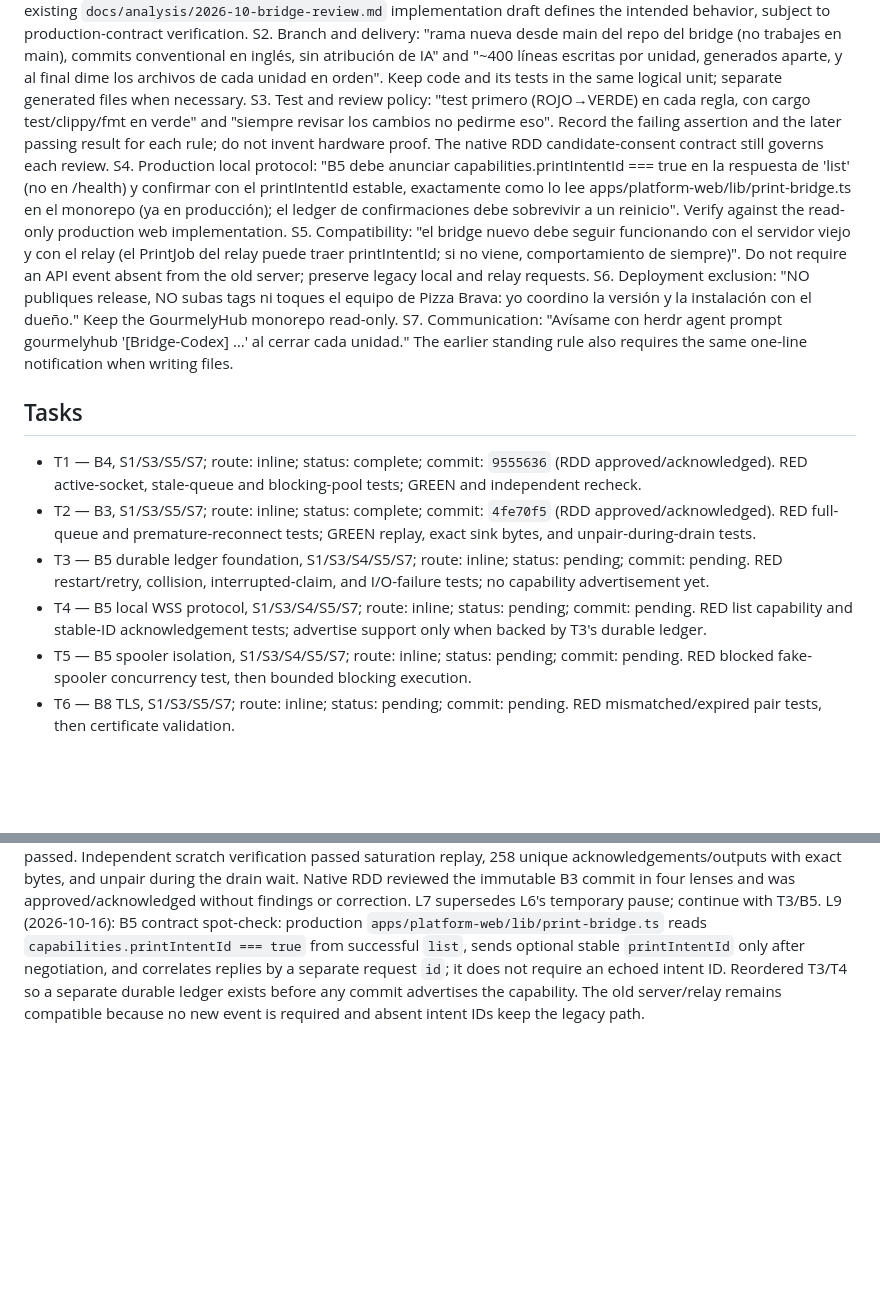
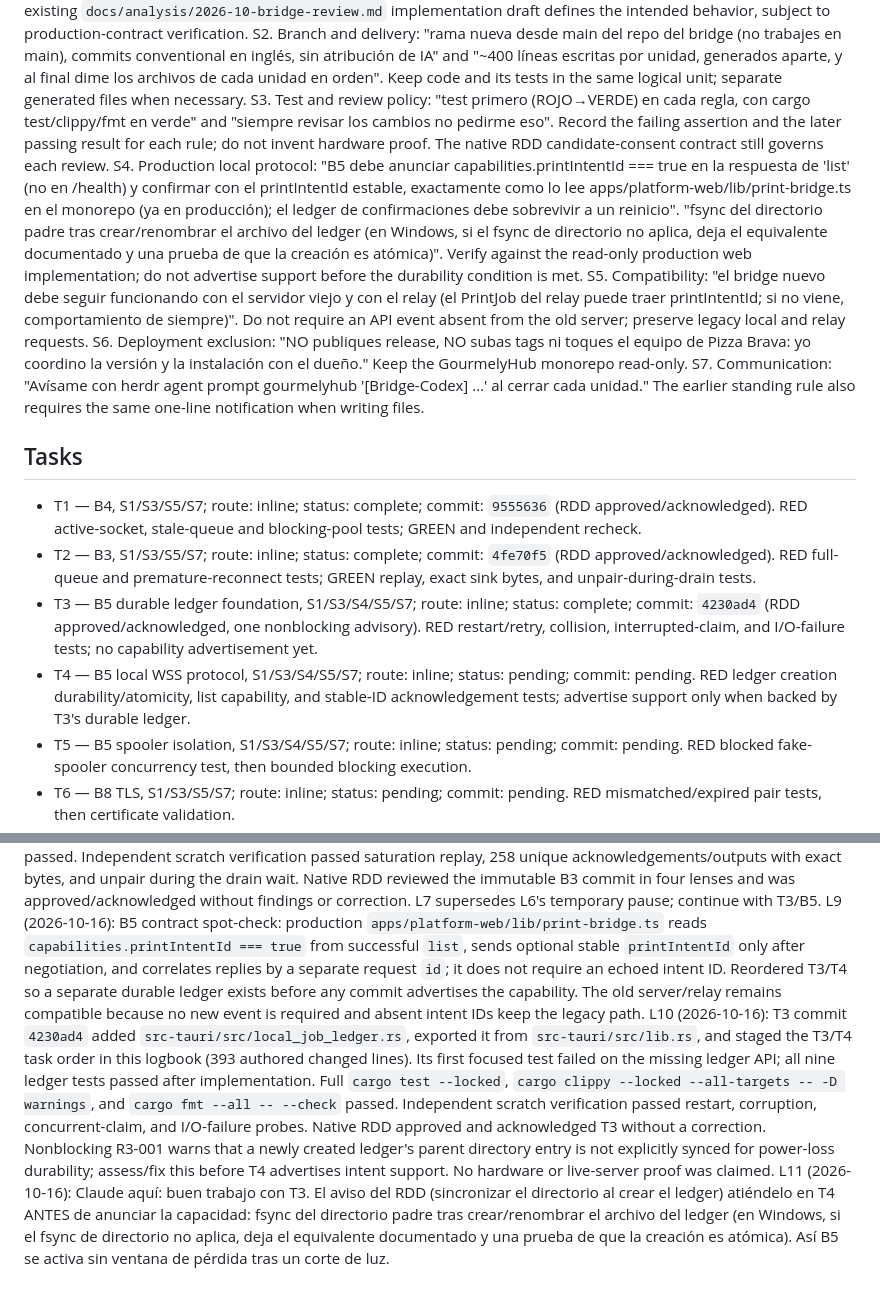
Before and after one commit to AlexSuarez9521/gourmely-print-bridge, a Markdown page: odd/tasks/bridge-delivery-safety.md, 2 parts joined by grey strips. Rendered like a GitHub page; blank space fills up the shorter version.

Commit message:
docs: record B5 ledger verification and durability follow-up

```diff
--- a/odd/tasks/bridge-delivery-safety.md
+++ b/odd/tasks/bridge-delivery-safety.md
@@ -8,7 +8,7 @@ Delivery: reviewable Conventional Commit work units (about 400 authored changed
 S1. Order and repository scope: "ARRANCA la implementación de tu plan en el repo del bridge, en este orden: B4 → B3 → B5 → B8." B4 closes the active relay and fences queued jobs after pair/unpair; B3 disconnects and reconnects on queue saturation; B5 provides local idempotency with a nonblocking spooler; B8 hardens TLS and credentials. The existing `docs/analysis/2026-10-bridge-review.md` implementation draft defines the intended behavior, subject to production-contract verification.
 S2. Branch and delivery: "rama nueva desde main del repo del bridge (no trabajes en main), commits conventional en inglés, sin atribución de IA" and "~400 líneas escritas por unidad, generados aparte, y al final dime los archivos de cada unidad en orden". Keep code and its tests in the same logical unit; separate generated files when necessary.
 S3. Test and review policy: "test primero (ROJO→VERDE) en cada regla, con cargo test/clippy/fmt en verde" and "siempre revisar los cambios no pedirme eso". Record the failing assertion and the later passing result for each rule; do not invent hardware proof. The native RDD candidate-consent contract still governs each review.
-S4. Production local protocol: "B5 debe anunciar capabilities.printIntentId === true en la respuesta de 'list' (no en /health) y confirmar con el printIntentId estable, exactamente como lo lee apps/platform-web/lib/print-bridge.ts en el monorepo (ya en producción); el ledger de confirmaciones debe sobrevivir a un reinicio". Verify against the read-only production web implementation.
+S4. Production local protocol: "B5 debe anunciar capabilities.printIntentId === true en la respuesta de 'list' (no en /health) y confirmar con el printIntentId estable, exactamente como lo lee apps/platform-web/lib/print-bridge.ts en el monorepo (ya en producción); el ledger de confirmaciones debe sobrevivir a un reinicio". "fsync del directorio padre tras crear/renombrar el archivo del ledger (en Windows, si el fsync de directorio no aplica, deja el equivalente documentado y una prueba de que la creación es atómica)". Verify against the read-only production web implementation; do not advertise support before the durability condition is met.
 S5. Compatibility: "el bridge nuevo debe seguir funcionando con el servidor viejo y con el relay (el PrintJob del relay puede traer printIntentId; si no viene, comportamiento de siempre)". Do not require an API event absent from the old server; preserve legacy local and relay requests.
 S6. Deployment exclusion: "NO publiques release, NO subas tags ni toques el equipo de Pizza Brava: yo coordino la versión y la instalación con el dueño." Keep the GourmelyHub monorepo read-only.
 S7. Communication: "Avísame con herdr agent prompt gourmelyhub '[Bridge-Codex] …' al cerrar cada unidad." The earlier standing rule also requires the same one-line notification when writing files.
@@ -17,8 +17,8 @@ S7. Communication: "Avísame con herdr agent prompt gourmelyhub '[Bridge-Codex]
 
 - T1 — B4, S1/S3/S5/S7; route: inline; status: complete; commit: `9555636` (RDD approved/acknowledged). RED active-socket, stale-queue and blocking-pool tests; GREEN and independent recheck.
 - T2 — B3, S1/S3/S5/S7; route: inline; status: complete; commit: `4fe70f5` (RDD approved/acknowledged). RED full-queue and premature-reconnect tests; GREEN replay, exact sink bytes, and unpair-during-drain tests.
-- T3 — B5 durable ledger foundation, S1/S3/S4/S5/S7; route: inline; status: pending; commit: pending. RED restart/retry, collision, interrupted-claim, and I/O-failure tests; no capability advertisement yet.
-- T4 — B5 local WSS protocol, S1/S3/S4/S5/S7; route: inline; status: pending; commit: pending. RED list capability and stable-ID acknowledgement tests; advertise support only when backed by T3's durable ledger.
+- T3 — B5 durable ledger foundation, S1/S3/S4/S5/S7; route: inline; status: complete; commit: `4230ad4` (RDD approved/acknowledged, one nonblocking advisory). RED restart/retry, collision, interrupted-claim, and I/O-failure tests; no capability advertisement yet.
+- T4 — B5 local WSS protocol, S1/S3/S4/S5/S7; route: inline; status: pending; commit: pending. RED ledger creation durability/atomicity, list capability, and stable-ID acknowledgement tests; advertise support only when backed by T3's durable ledger.
 - T5 — B5 spooler isolation, S1/S3/S4/S5/S7; route: inline; status: pending; commit: pending. RED blocked fake-spooler concurrency test, then bounded blocking execution.
 - T6 — B8 TLS, S1/S3/S5/S7; route: inline; status: pending; commit: pending. RED mismatched/expired pair tests, then certificate validation.
 - T7 — B8 URL/credentials, S1/S3/S5/S7; route: inline; status: pending; commit: pending. RED insecure endpoint and token-permissions tests, then policy hardening.
@@ -35,3 +35,5 @@ L6 (2026-10-16): Claude aquí (sin urgencia, no interrumpas tu verificador): el
 L7 (2026-10-16): Claude aquí. Te reinicié con tu misma sesión para que tomes el reinicio del límite (el dueño lo pidió); te habías trabado en el aviso de cambio de modelo. Revisa el estado real de B3 en tu rama feat/bridge-delivery-safety (git log/status): si falta el commit, la revisión RDD (consentimiento concedido por el dueño, dalo tú) o el logbook, termínalos. Luego SIGUE con B5 (capabilities.printIntentId en la respuesta de 'list' + ACK con printIntentId estable + ledger que sobrevive reinicio, compatible con servidor viejo y relay) y después B8, con las mismas reglas (test primero, ~400 líneas por unidad, sin release/tags, sin tocar Pizza Brava). Contexto nuevo útil: producción ya está en v1.18.16; el servidor sigue esperando el ACK por printIntentId exactamente como lo lee apps/platform-web/lib/print-bridge.ts. Repórtame al cerrar cada unidad.
 L8 (2026-10-16): B3 commit `4fe70f5` changed only `src-tauri/src/relay.rs` (362 authored additions plus deletions). Two tests failed before the fix: a full queue left the socket open, and naive reconnect entered an undrained queue. After the fix, `cargo test --locked` passed (76 library tests plus integrations; live API and hardware-dependent tests remain ignored); `cargo clippy --locked --all-targets -- -D warnings` and `cargo fmt --all -- --check` passed. Independent scratch verification passed saturation replay, 258 unique acknowledgements/outputs with exact bytes, and unpair during the drain wait. Native RDD reviewed the immutable B3 commit in four lenses and was approved/acknowledged without findings or correction. L7 supersedes L6's temporary pause; continue with T3/B5.
 L9 (2026-10-16): B5 contract spot-check: production `apps/platform-web/lib/print-bridge.ts` reads `capabilities.printIntentId === true` from successful `list`, sends optional stable `printIntentId` only after negotiation, and correlates replies by a separate request `id`; it does not require an echoed intent ID. Reordered T3/T4 so a separate durable ledger exists before any commit advertises the capability. The old server/relay remains compatible because no new event is required and absent intent IDs keep the legacy path.
+L10 (2026-10-16): T3 commit `4230ad4` added `src-tauri/src/local_job_ledger.rs`, exported it from `src-tauri/src/lib.rs`, and staged the T3/T4 task order in this logbook (393 authored changed lines). Its first focused test failed on the missing ledger API; all nine ledger tests passed after implementation. Full `cargo test --locked`, `cargo clippy --locked --all-targets -- -D warnings`, and `cargo fmt --all -- --check` passed. Independent scratch verification passed restart, corruption, concurrent-claim, and I/O-failure probes. Native RDD approved and acknowledged T3 without a correction. Nonblocking R3-001 warns that a newly created ledger's parent directory entry is not explicitly synced for power-loss durability; assess/fix this before T4 advertises intent support. No hardware or live-server proof was claimed.
+L11 (2026-10-16): Claude aquí: buen trabajo con T3. El aviso del RDD (sincronizar el directorio al crear el ledger) atiéndelo en T4 ANTES de anunciar la capacidad: fsync del directorio padre tras crear/renombrar el archivo del ledger (en Windows, si el fsync de directorio no aplica, deja el equivalente documentado y una prueba de que la creación es atómica). Así B5 se activa sin ventana de pérdida tras un corte de luz.
```
